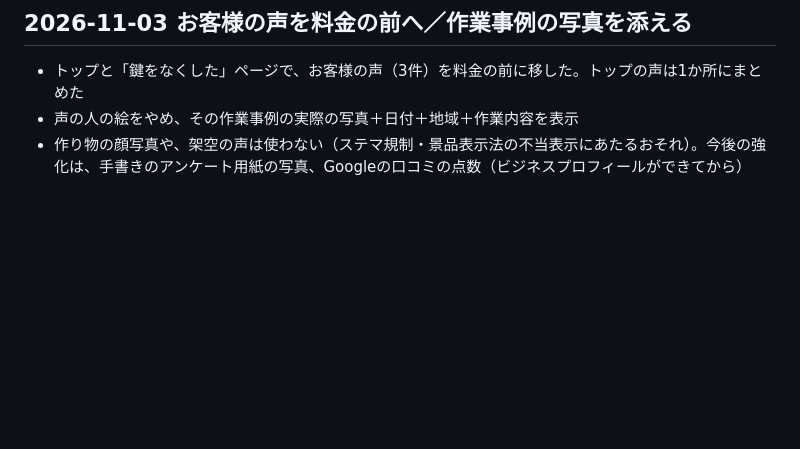
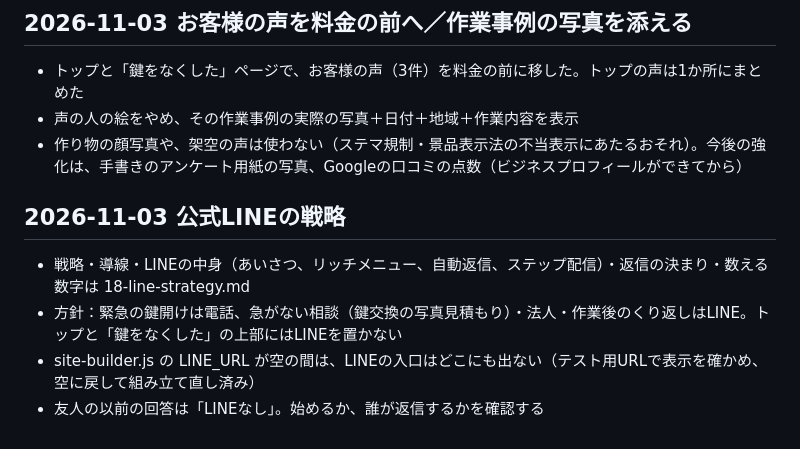
Before and after one commit to kobaren01-maker/hadarevo-takadanobaba-lp, a Markdown page: key-exchange-lp/docs/10-handoff.md, the part around the change. Drawn GitHub-style; blank space fills up the shorter version.

Commit message:
引き継ぎメモに公式LINEの方針を記録
Co-Authored-By: Claude Opus 5.5 <noreply@anthropic.com>

```diff
--- a/key-exchange-lp/docs/10-handoff.md
+++ b/key-exchange-lp/docs/10-handoff.md
@@ -76,3 +76,9 @@
 - トップと「鍵をなくした」ページで、お客様の声（3件）を料金の前に移した。トップの声は1か所にまとめた
 - 声の人の絵をやめ、その作業事例の実際の写真＋日付＋地域＋作業内容を表示
 - 作り物の顔写真や、架空の声は使わない（ステマ規制・景品表示法の不当表示にあたるおそれ）。今後の強化は、手書きのアンケート用紙の写真、Googleの口コミの点数（ビジネスプロフィールができてから）
+
+## 2026-11-03 公式LINEの戦略
+- 戦略・導線・LINEの中身（あいさつ、リッチメニュー、自動返信、ステップ配信）・返信の決まり・数える数字は 18-line-strategy.md
+- 方針：緊急の鍵開けは電話、急がない相談（鍵交換の写真見積もり）・法人・作業後のくり返しはLINE。トップと「鍵をなくした」の上部にはLINEを置かない
+- site-builder.js の LINE_URL が空の間は、LINEの入口はどこにも出ない（テスト用URLで表示を確かめ、空に戻して組み立て直し済み）
+- 友人の以前の回答は「LINEなし」。始めるか、誰が返信するかを確認する
```
